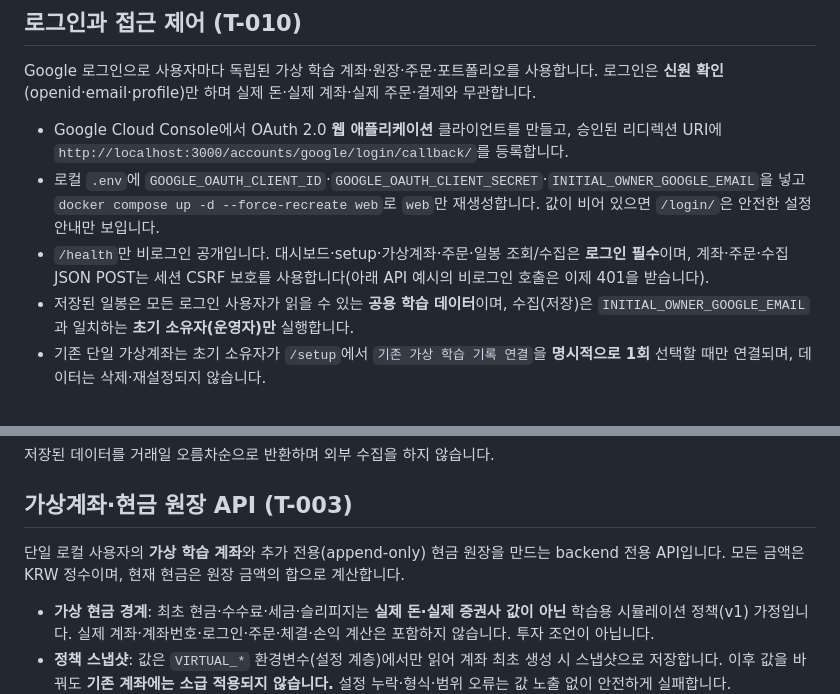
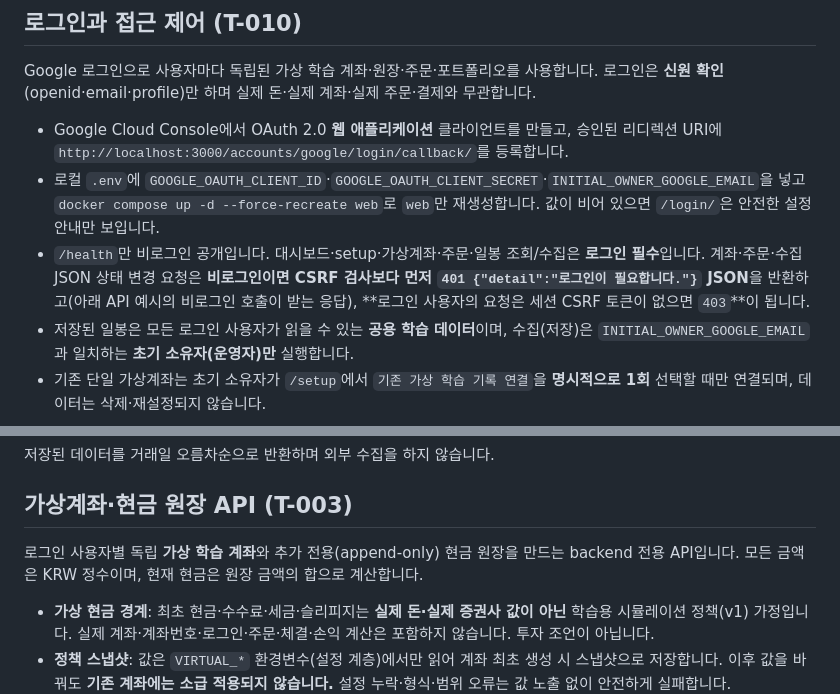
Before and after one commit to ChangJe-P/stock-pro, a Markdown page: README.md, 2 parts joined by grey strips. Drawn GitHub-style.

```diff
--- a/README.md
+++ b/README.md
@@ -59,7 +59,7 @@ Google 로그인으로 사용자마다 독립된 가상 학습 계좌·원장·
 
 - Google Cloud Console에서 OAuth 2.0 **웹 애플리케이션** 클라이언트를 만들고, 승인된 리디렉션 URI에 `http://localhost:3000/accounts/google/login/callback/`를 등록합니다.
 - 로컬 `.env`에 `GOOGLE_OAUTH_CLIENT_ID`·`GOOGLE_OAUTH_CLIENT_SECRET`·`INITIAL_OWNER_GOOGLE_EMAIL`을 넣고 `docker compose up -d --force-recreate web`로 `web`만 재생성합니다. 값이 비어 있으면 `/login/`은 안전한 설정 안내만 보입니다.
-- `/health`만 비로그인 공개입니다. 대시보드·setup·가상계좌·주문·일봉 조회/수집은 **로그인 필수**이며, 계좌·주문·수집 JSON POST는 세션 CSRF 보호를 사용합니다(아래 API 예시의 비로그인 호출은 이제 401을 받습니다).
+- `/health`만 비로그인 공개입니다. 대시보드·setup·가상계좌·주문·일봉 조회/수집은 **로그인 필수**입니다. 계좌·주문·수집 JSON 상태 변경 요청은 **비로그인이면 CSRF 검사보다 먼저 `401 {"detail":"로그인이 필요합니다."}` JSON**을 반환하고(아래 API 예시의 비로그인 호출이 받는 응답), **로그인 사용자의 요청은 세션 CSRF 토큰이 없으면 `403`**이 됩니다.
 - 저장된 일봉은 모든 로그인 사용자가 읽을 수 있는 **공용 학습 데이터**이며, 수집(저장)은 `INITIAL_OWNER_GOOGLE_EMAIL`과 일치하는 **초기 소유자(운영자)만** 실행합니다.
 - 기존 단일 가상계좌는 초기 소유자가 `/setup`에서 `기존 가상 학습 기록 연결`을 **명시적으로 1회** 선택할 때만 연결되며, 데이터는 삭제·재설정되지 않습니다.
 
@@ -94,7 +94,7 @@ curl "http://localhost:3000/market-data/daily-prices?ticker=005930&from_date=202
 
 ## 가상계좌·현금 원장 API (T-003)
 
-단일 로컬 사용자의 **가상 학습 계좌**와 추가 전용(append-only) 현금 원장을 만드는 backend 전용 API입니다. 모든 금액은 KRW 정수이며, 현재 현금은 원장 금액의 합으로 계산합니다.
+로그인 사용자별 독립 **가상 학습 계좌**와 추가 전용(append-only) 현금 원장을 만드는 backend 전용 API입니다. 모든 금액은 KRW 정수이며, 현재 현금은 원장 금액의 합으로 계산합니다.
 
 - **가상 현금 경계**: 최초 현금·수수료·세금·슬리피지는 **실제 돈·실제 증권사 값이 아닌** 학습용 시뮬레이션 정책(v1) 가정입니다. 실제 계좌·계좌번호·로그인·주문·체결·손익 계산은 포함하지 않습니다. 투자 조언이 아닙니다.
 - **정책 스냅샷**: 값은 `VIRTUAL_*` 환경변수(설정 계층)에서만 읽어 계좌 최초 생성 시 스냅샷으로 저장합니다. 이후 값을 바꿔도 **기존 계좌에는 소급 적용되지 않습니다.** 설정 누락·형식·범위 오류는 값 노출 없이 안전하게 실패합니다.
```
Also changed, not shown: docs/ENVIRONMENT.md (+2 -2 lines), docs/handoffs/T-010-claude-handoff.md (+16 -1 lines).
